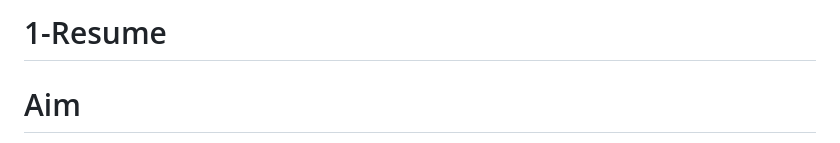
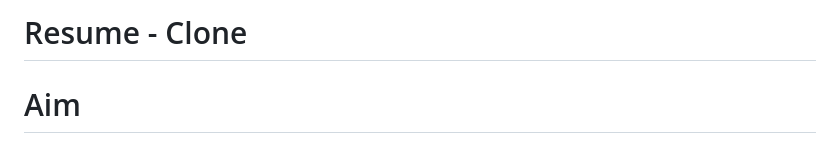
Before and after one commit to Harsayazheni/1-Resume, a Markdown page: README.md, the part around the change. Drawn GitHub-style.

```diff
--- a/README.md
+++ b/README.md
@@ -1,4 +1,4 @@
-# 1-Resume
+# Resume - Clone
 
 # Aim
 To clone a resume editted in Canva to a HTML document.
```
